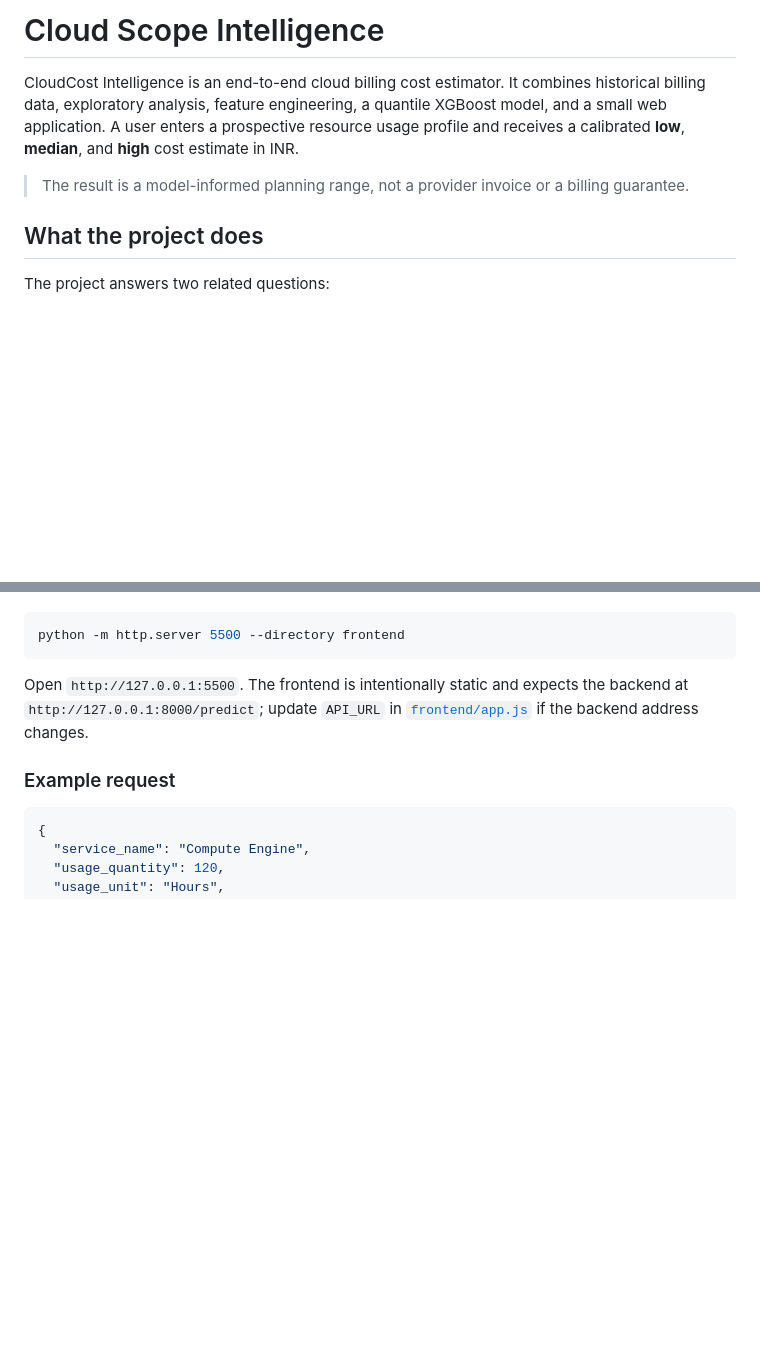
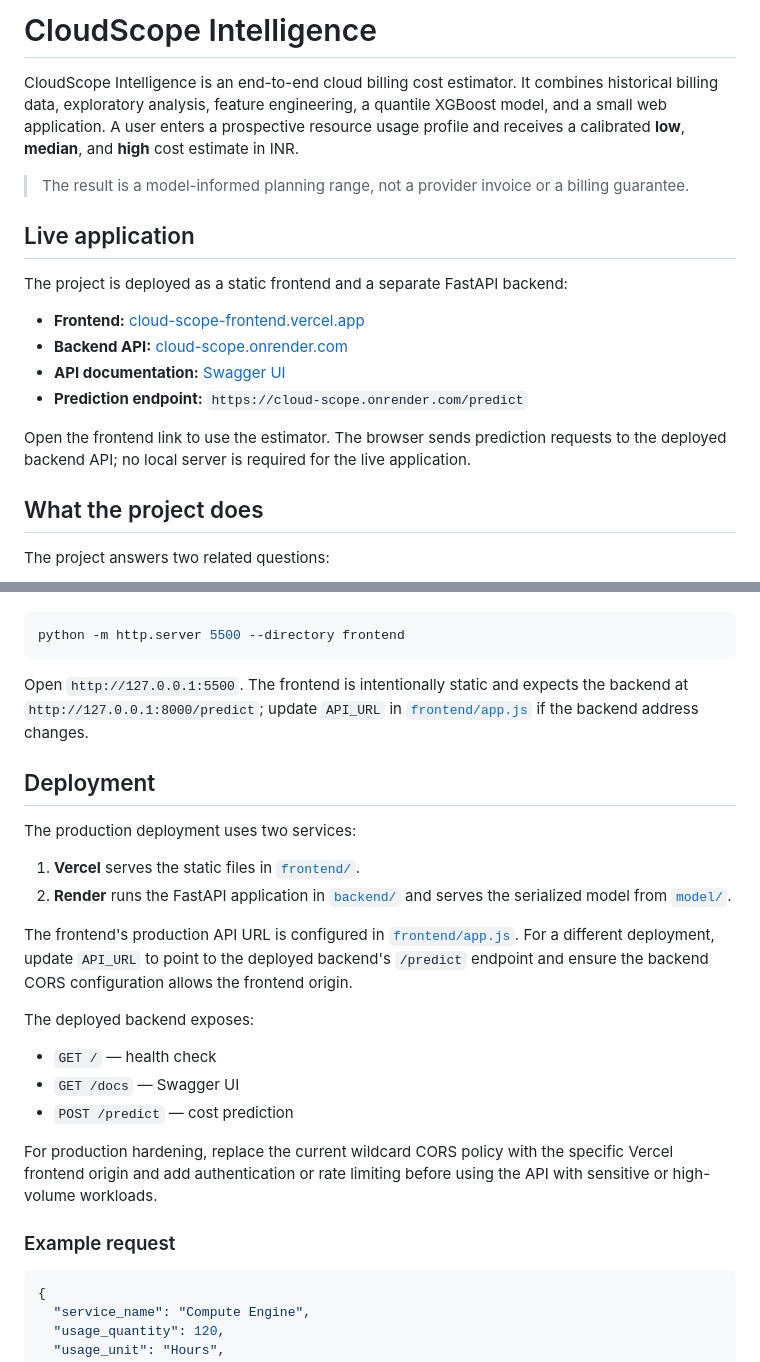
Before and after one commit to ArnavDev-code/Cloud-Scope, a Markdown page: README.md, 2 parts joined by grey strips. Drawn GitHub-style; blank space fills up the shorter version.

````diff
--- a/README.md
+++ b/README.md
@@ -1,6 +1,6 @@
-# Cloud Scope Intelligence
+# CloudScope Intelligence
 
-CloudCost Intelligence is an end-to-end cloud billing cost estimator. It combines
+CloudScope Intelligence is an end-to-end cloud billing cost estimator. It combines
 historical billing data, exploratory analysis, feature engineering, a quantile
 XGBoost model, and a small web application. A user enters a prospective resource
 usage profile and receives a calibrated **low**, **median**, and **high** cost
@@ -8,6 +8,19 @@ estimate in INR.
 
 > The result is a model-informed planning range, not a provider invoice or a
 > billing guarantee.
+
+## Live application
+
+The project is deployed as a static frontend and a separate FastAPI backend:
+
+- **Frontend:** [cloud-scope-frontend.vercel.app](https://cloud-scope-frontend.vercel.app/)
+- **Backend API:** [cloud-scope.onrender.com](https://cloud-scope.onrender.com/)
+- **API documentation:** [Swagger UI](https://cloud-scope.onrender.com/docs)
+- **Prediction endpoint:** `https://cloud-scope.onrender.com/predict`
+
+Open the frontend link to use the estimator. The browser sends prediction
+requests to the deployed backend API; no local server is required for the live
+application.
 
 ## What the project does
 
@@ -312,6 +325,29 @@ Open `http://127.0.0.1:5500`. The frontend is intentionally static and expects
 the backend at `http://127.0.0.1:8000/predict`; update `API_URL` in
 [`frontend/app.js`](frontend/app.js) if the backend address changes.
 
+## Deployment
+
+The production deployment uses two services:
+
+1. **Vercel** serves the static files in [`frontend/`](frontend/).
+2. **Render** runs the FastAPI application in [`backend/`](backend/) and serves
+   the serialized model from [`model/`](model/).
+
+The frontend's production API URL is configured in
+[`frontend/app.js`](frontend/app.js). For a different deployment, update
+`API_URL` to point to the deployed backend's `/predict` endpoint and ensure the
+backend CORS configuration allows the frontend origin.
+
+The deployed backend exposes:
+
+- `GET /` — health check
+- `GET /docs` — Swagger UI
+- `POST /predict` — cost prediction
+
+For production hardening, replace the current wildcard CORS policy with the
+specific Vercel frontend origin and add authentication or rate limiting before
+using the API with sensitive or high-volume workloads.
+
 ### Example request
 
 ```json
````
